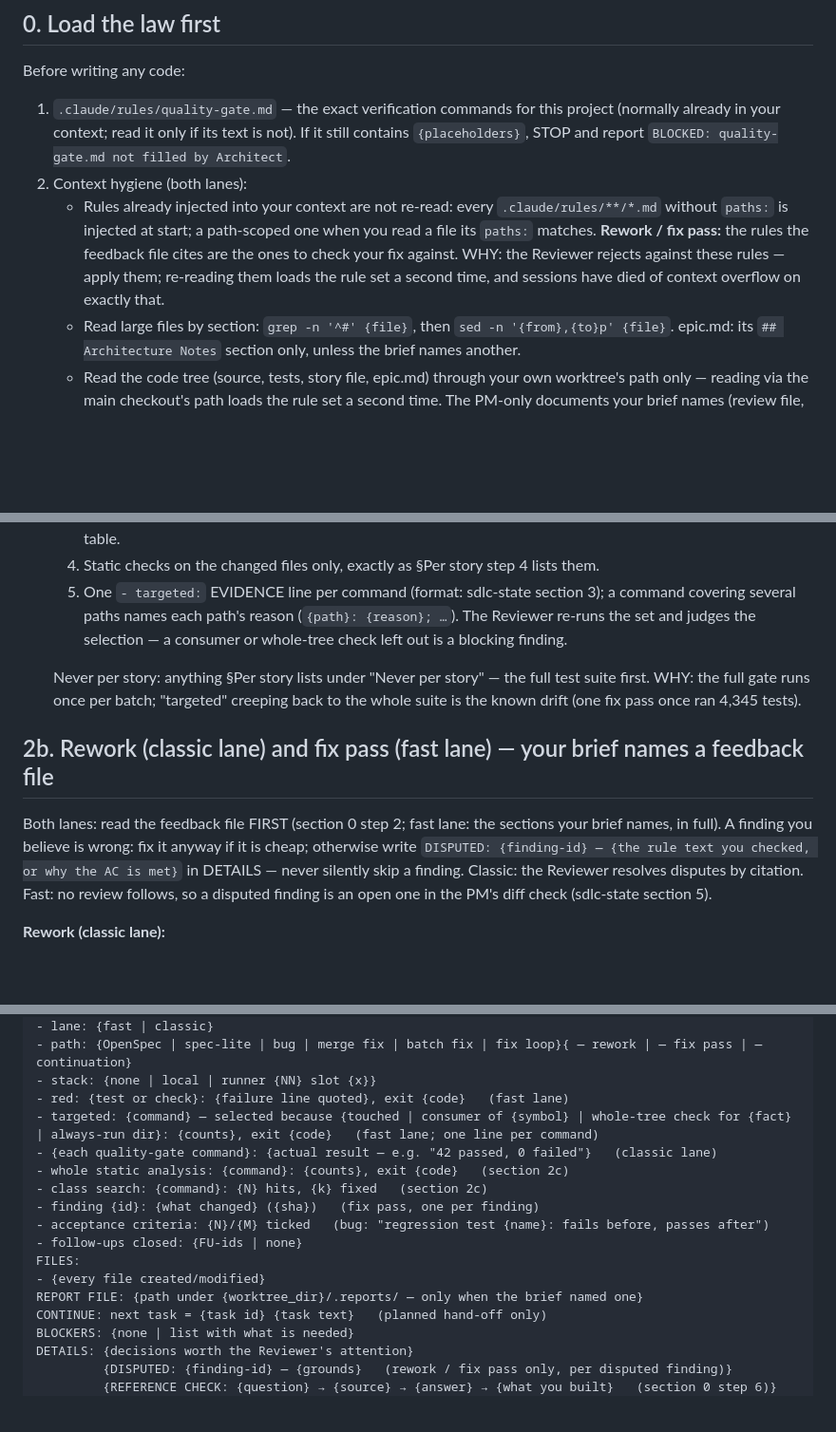
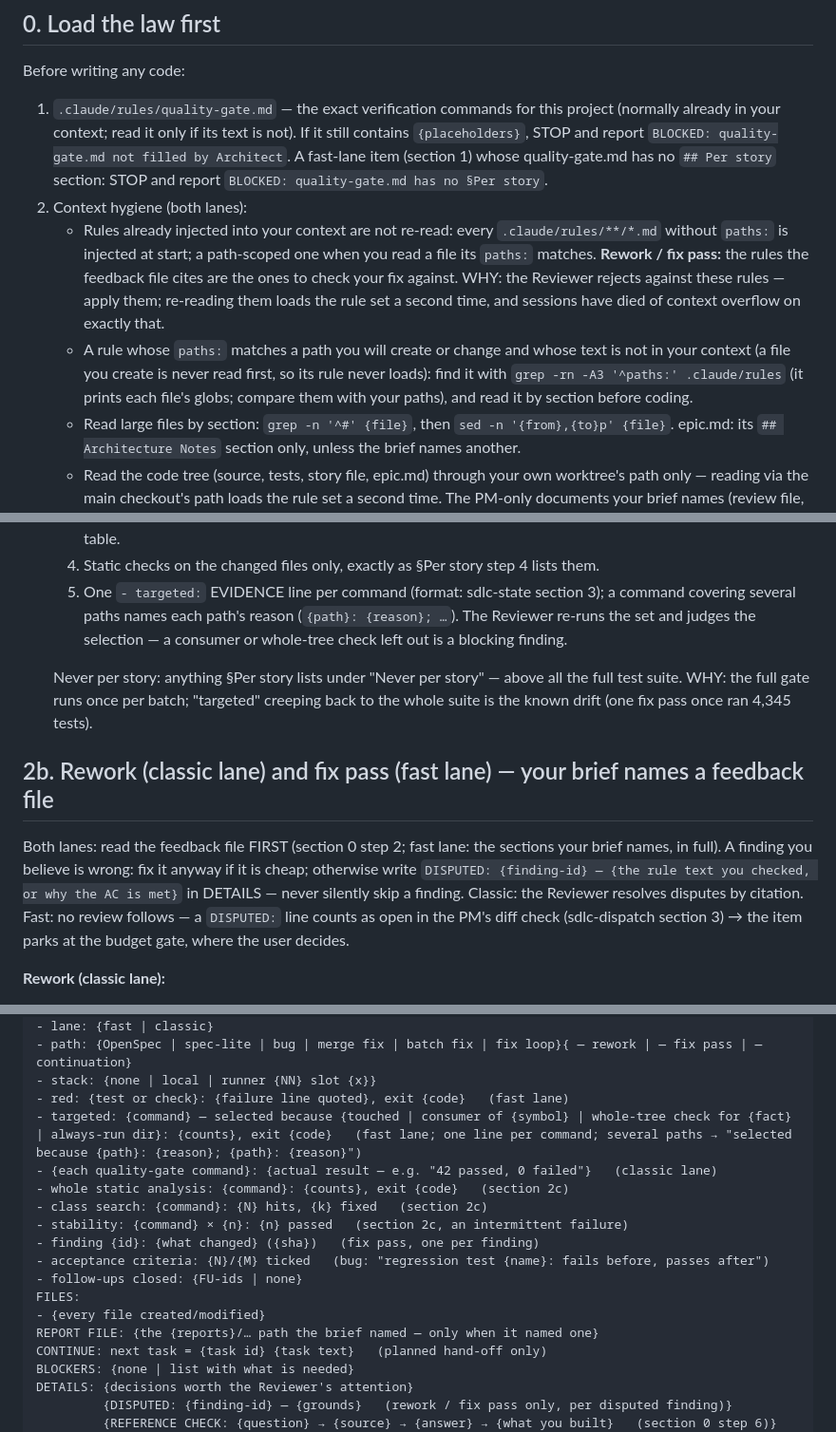
Before and after one commit to paulermo/claude-agent-sdlc, a Markdown page: skills/story-implementation/SKILL.md, 3 parts joined by grey strips. Shown at 95% size. GitHub-like rendering; blank space fills up the shorter version.

```diff
--- a/skills/story-implementation/SKILL.md
+++ b/skills/story-implementation/SKILL.md
@@ -13,9 +13,10 @@ You implement exactly one item — a story or a bug — in the worktree named in
 
 Before writing any code:
 
-1. `.claude/rules/quality-gate.md` — the exact verification commands for this project (normally already in your context; read it only if its text is not). If it still contains `{placeholders}`, STOP and report `BLOCKED: quality-gate.md not filled by Architect`.
+1. `.claude/rules/quality-gate.md` — the exact verification commands for this project (normally already in your context; read it only if its text is not). If it still contains `{placeholders}`, STOP and report `BLOCKED: quality-gate.md not filled by Architect`. A fast-lane item (section 1) whose quality-gate.md has no `## Per story` section: STOP and report `BLOCKED: quality-gate.md has no §Per story`.
 2. Context hygiene (both lanes):
    - Rules already injected into your context are not re-read: every `.claude/rules/**/*.md` without `paths:` is injected at start; a path-scoped one when you read a file its `paths:` matches. **Rework / fix pass:** the rules the feedback file cites are the ones to check your fix against. WHY: the Reviewer rejects against these rules — apply them; re-reading them loads the rule set a second time, and sessions have died of context overflow on exactly that.
+   - A rule whose `paths:` matches a path you will create or change and whose text is not in your context (a file you create is never read first, so its rule never loads): find it with `grep -rn -A3 '^paths:' .claude/rules` (it prints each file's globs; compare them with your paths), and read it by section before coding.
    - Read large files by section: `grep -n '^#' {file}`, then `sed -n '{from},{to}p' {file}`. epic.md: its `## Architecture Notes` section only, unless the brief names another.
    - Read the code tree (source, tests, story file, epic.md) through your own worktree's path only — reading via the main checkout's path loads the rule set a second time. The PM-only documents your brief names (review file, follow-ups file, notes file, bug record) exist only on the main copy: read them there, by section, with Bash (sdlc-state section 1).
 3. Story: read the story file end-to-end, including `## Technical Notes` (the Architect's decisions — you implement them, you don't re-decide them). Bug: read the bug record (symptom, reproduction, expected, acceptance, scope hints) — a bug has no story and no use case; do not go looking for one.
@@ -84,11 +85,11 @@ No design.md, no tasks.md, no proposal — the bug record is the spec, and the r
   4. Static checks on the changed files only, exactly as §Per story step 4 lists them.
   5. One `- targeted:` EVIDENCE line per command (format: sdlc-state section 3); a command covering several paths names each path's reason (`{path}: {reason}; …`). The Reviewer re-runs the set and judges the selection — a consumer or whole-tree check left out is a blocking finding.
 
-  Never per story: anything §Per story lists under "Never per story" — the full test suite first. WHY: the full gate runs once per batch; "targeted" creeping back to the whole suite is the known drift (one fix pass once ran 4,345 tests).
+  Never per story: anything §Per story lists under "Never per story" — above all the full test suite. WHY: the full gate runs once per batch; "targeted" creeping back to the whole suite is the known drift (one fix pass once ran 4,345 tests).
 
 ## 2b. Rework (classic lane) and fix pass (fast lane) — your brief names a feedback file
 
-Both lanes: read the feedback file FIRST (section 0 step 2; fast lane: the sections your brief names, in full). A finding you believe is wrong: fix it anyway if it is cheap; otherwise write `DISPUTED: {finding-id} — {the rule text you checked, or why the AC is met}` in DETAILS — never silently skip a finding. Classic: the Reviewer resolves disputes by citation. Fast: no review follows, so a disputed finding is an open one in the PM's diff check (sdlc-state section 5).
+Both lanes: read the feedback file FIRST (section 0 step 2; fast lane: the sections your brief names, in full). A finding you believe is wrong: fix it anyway if it is cheap; otherwise write `DISPUTED: {finding-id} — {the rule text you checked, or why the AC is met}` in DETAILS — never silently skip a finding. Classic: the Reviewer resolves disputes by citation. Fast: no review follows — a `DISPUTED:` line counts as open in the PM's diff check (sdlc-dispatch section 3) → the item parks at the budget gate, where the user decides.
 
 **Rework (classic lane):**
 1. Fix EVERY Mandatory and Important-blocking finding. Fix Follow-ups only where they sit in files you are changing anyway.
@@ -153,16 +153,17 @@ EVIDENCE:
 - path: {OpenSpec | spec-lite | bug | merge fix | batch fix | fix loop}{ — rework | — fix pass | — continuation}
 - stack: {none | local | runner {NN} slot {x}}
 - red: {test or check}: {failure line quoted}, exit {code}   (fast lane)
-- targeted: {command} — selected because {touched | consumer of {symbol} | whole-tree check for {fact} | always-run dir}: {counts}, exit {code}   (fast lane; one line per command)
+- targeted: {command} — selected because {touched | consumer of {symbol} | whole-tree check for {fact} | always-run dir}: {counts}, exit {code}   (fast lane; one line per command; several paths → "selected because {path}: {reason}; {path}: {reason}")
 - {each quality-gate command}: {actual result — e.g. "42 passed, 0 failed"}   (classic lane)
 - whole static analysis: {command}: {counts}, exit {code}   (section 2c)
 - class search: {command}: {N} hits, {k} fixed   (section 2c)
+- stability: {command} × {n}: {n} passed   (section 2c, an intermittent failure)
 - finding {id}: {what changed} ({sha})   (fix pass, one per finding)
 - acceptance criteria: {N}/{M} ticked   (bug: "regression test {name}: fails before, passes after")
 - follow-ups closed: {FU-ids | none}
 FILES:
 - {every file created/modified}
-REPORT FILE: {path under {worktree_dir}/.reports/ — only when the brief named one}
+REPORT FILE: {the {reports}/… path the brief named — only when it named one}
 CONTINUE: next task = {task id} {task text}   (planned hand-off only)
 BLOCKERS: {none | list with what is needed}
 DETAILS: {decisions worth the Reviewer's attention}
```
Also changed, not shown: other parts of skills/story-implementation/SKILL.md (+14 -15 lines), agents/developer.md (+2 -1 lines).
